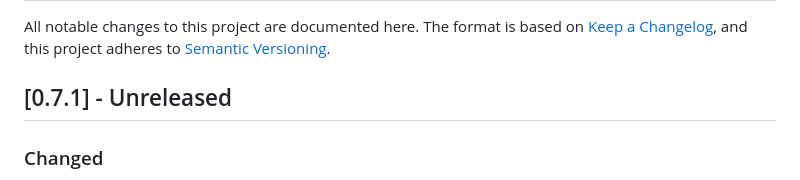
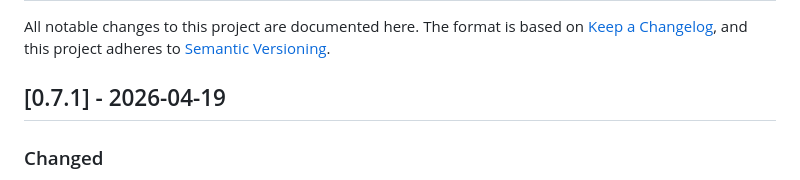
Before and after one commit to scala-tessella/ring-seq, a Markdown page: CHANGELOG.md, the part around the change. Drawn GitHub-style.

```diff
--- a/CHANGELOG.md
+++ b/CHANGELOG.md
@@ -4,7 +4,7 @@ All notable changes to this project are documented here.
 The format is based on [Keep a Changelog](https://keepachangelog.com/en/1.1.0/),
 and this project adheres to [Semantic Versioning](https://semver.org/spec/v2.0.0.html).
 
-## [0.7.1] - Unreleased
+## [0.7.1] - 2026-04-19
 
 ### Changed
 
```
